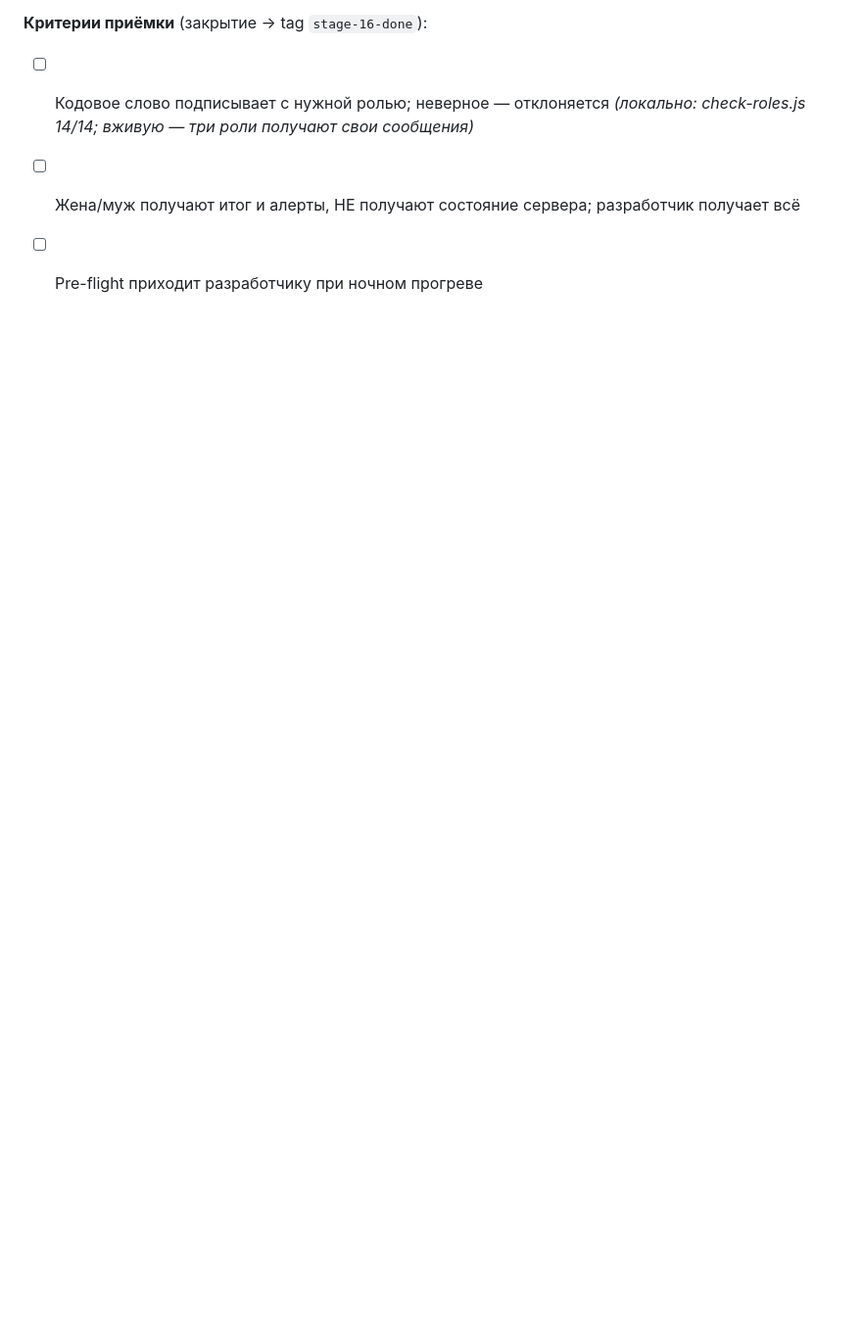
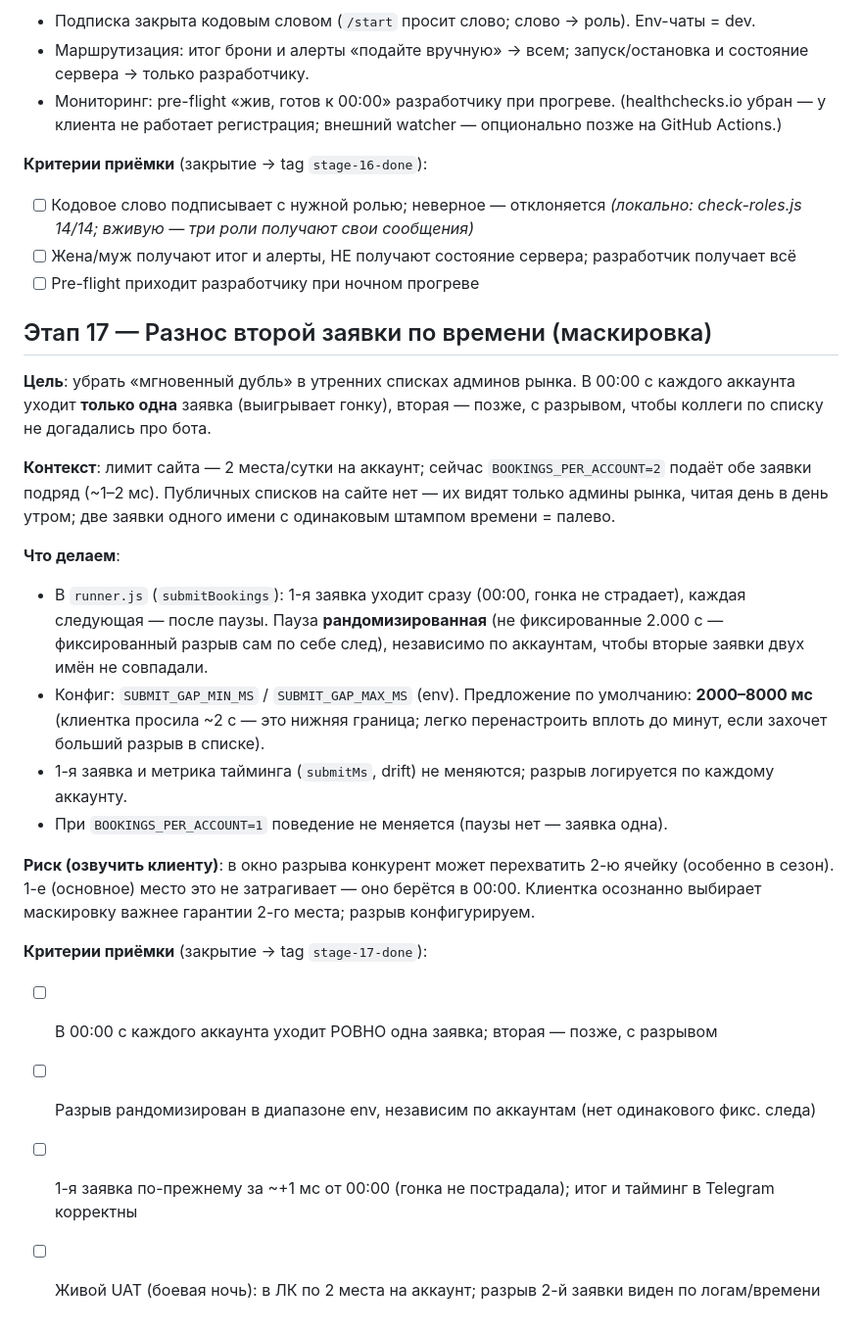
Before and after one commit to dimatolpygin/torgi, a Markdown page: docs/ROADMAP.md, the part around the change. Shown at 98% size. Rendered like a GitHub page; blank space fills up the shorter version.

Commit message:
chore(status): start stage 17 — разнос второй заявки по времени (маскировка)

```diff
--- a/docs/ROADMAP.md
+++ b/docs/ROADMAP.md
@@ -305,3 +305,33 @@
 - [ ] Кодовое слово подписывает с нужной ролью; неверное — отклоняется _(локально: check-roles.js 14/14; вживую — три роли получают свои сообщения)_
 - [ ] Жена/муж получают итог и алерты, НЕ получают состояние сервера; разработчик получает всё
 - [ ] Pre-flight приходит разработчику при ночном прогреве
+
+## Этап 17 — Разнос второй заявки по времени (маскировка)
+
+**Цель**: убрать «мгновенный дубль» в утренних списках админов рынка. В 00:00 с каждого
+аккаунта уходит **только одна** заявка (выигрывает гонку), вторая — позже, с разрывом, чтобы
+коллеги по списку не догадались про бота.
+
+**Контекст**: лимит сайта — 2 места/сутки на аккаунт; сейчас `BOOKINGS_PER_ACCOUNT=2` подаёт
+обе заявки подряд (~1–2 мс). Публичных списков на сайте нет — их видят только админы рынка,
+читая день в день утром; две заявки одного имени с одинаковым штампом времени = палево.
+
+**Что делаем**:
+- В `runner.js` (`submitBookings`): 1-я заявка уходит сразу (00:00, гонка не страдает), каждая
+  следующая — после паузы. Пауза **рандомизированная** (не фиксированные 2.000 с — фиксированный
+  разрыв сам по себе след), независимо по аккаунтам, чтобы вторые заявки двух имён не совпадали.
+- Конфиг: `SUBMIT_GAP_MIN_MS` / `SUBMIT_GAP_MAX_MS` (env). Предложение по умолчанию: **2000–8000 мс**
+  (клиентка просила ~2 с — это нижняя граница; легко перенастроить вплоть до минут, если захочет
+  больший разрыв в списке).
+- 1-я заявка и метрика тайминга (`submitMs`, drift) не меняются; разрыв логируется по каждому аккаунту.
+- При `BOOKINGS_PER_ACCOUNT=1` поведение не меняется (паузы нет — заявка одна).
+
+**Риск (озвучить клиенту)**: в окно разрыва конкурент может перехватить 2-ю ячейку (особенно в
+сезон). 1-е (основное) место это не затрагивает — оно берётся в 00:00. Клиентка осознанно
+выбирает маскировку важнее гарантии 2-го места; разрыв конфигурируем.
+
+**Критерии приёмки** (закрытие → tag `stage-17-done`):
+- [ ] В 00:00 с каждого аккаунта уходит РОВНО одна заявка; вторая — позже, с разрывом
+- [ ] Разрыв рандомизирован в диапазоне env, независим по аккаунтам (нет одинакового фикс. следа)
+- [ ] 1-я заявка по-прежнему за ~+1 мс от 00:00 (гонка не пострадала); итог и тайминг в Telegram корректны
+- [ ] Живой UAT (боевая ночь): в ЛК по 2 места на аккаунт; разрыв 2-й заявки виден по логам/времени
```
Also changed, not shown: docs/STATUS.md (+16 -7 lines).
